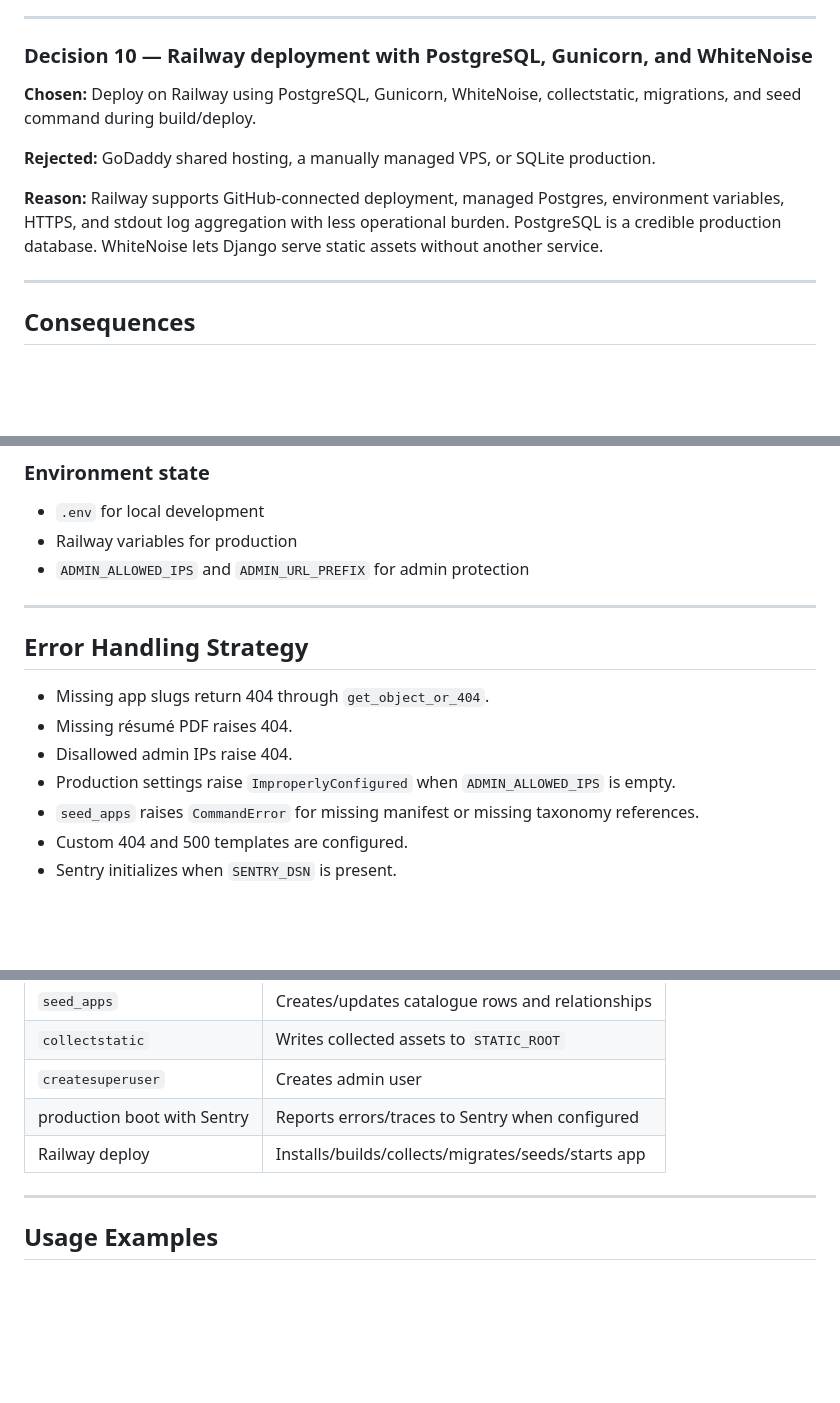
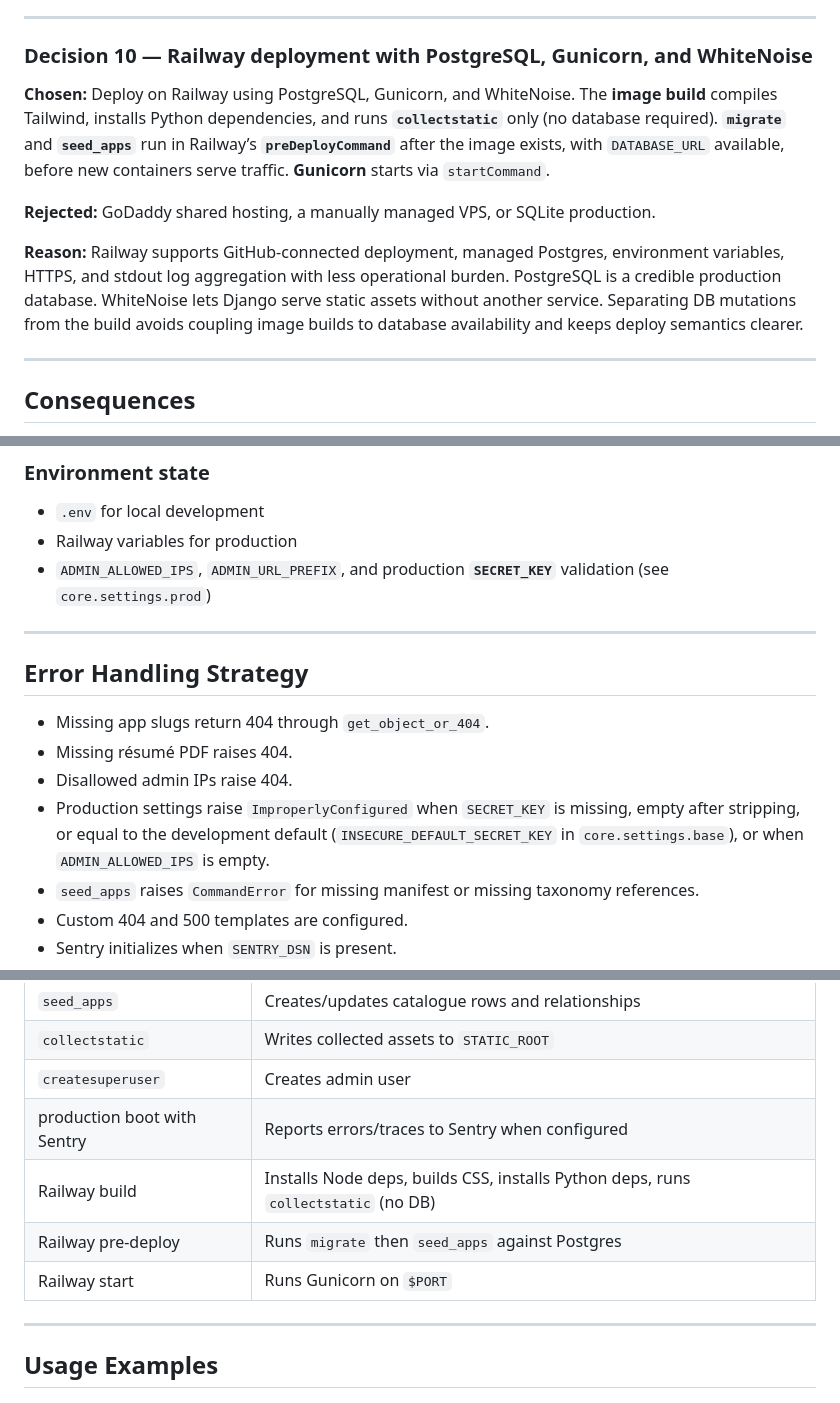
Before and after one commit to PrincetonAfeez/PrincetonAfeez-Portfolio, a Markdown page: princetonafeez_portfolio_docs.md, 3 parts joined by grey strips. Drawn GitHub-style; blank space fills up the shorter version.

```diff
--- a/princetonafeez_portfolio_docs.md
+++ b/princetonafeez_portfolio_docs.md
@@ -109,11 +109,11 @@ The decision was to build the portfolio as a Django + HTMX monolith with two Dja
 
 ### Decision 10 — Railway deployment with PostgreSQL, Gunicorn, and WhiteNoise
 
-**Chosen:** Deploy on Railway using PostgreSQL, Gunicorn, WhiteNoise, collectstatic, migrations, and seed command during build/deploy.
+**Chosen:** Deploy on Railway using PostgreSQL, Gunicorn, and WhiteNoise. The **image build** compiles Tailwind, installs Python dependencies, and runs **`collectstatic`** only (no database required). **`migrate`** and **`seed_apps`** run in Railway’s **`preDeployCommand`** after the image exists, with `DATABASE_URL` available, before new containers serve traffic. **Gunicorn** starts via `startCommand`.
 
 **Rejected:** GoDaddy shared hosting, a manually managed VPS, or SQLite production.
 
-**Reason:** Railway supports GitHub-connected deployment, managed Postgres, environment variables, HTTPS, and stdout log aggregation with less operational burden. PostgreSQL is a credible production database. WhiteNoise lets Django serve static assets without another service.
+**Reason:** Railway supports GitHub-connected deployment, managed Postgres, environment variables, HTTPS, and stdout log aggregation with less operational burden. PostgreSQL is a credible production database. WhiteNoise lets Django serve static assets without another service. Separating DB mutations from the build avoids coupling image builds to database availability and keeps deploy semantics clearer.
 
 ---
 
@@ -660,7 +666,7 @@ Renders app name, build order, status, description, GitHub link, five documentat
 
 - `.env` for local development
 - Railway variables for production
-- `ADMIN_ALLOWED_IPS` and `ADMIN_URL_PREFIX` for admin protection
+- `ADMIN_ALLOWED_IPS`, `ADMIN_URL_PREFIX`, and production **`SECRET_KEY`** validation (see `core.settings.prod`)
 
 ---
 
@@ -669,7 +675,7 @@ Renders app name, build order, status, description, GitHub link, five documentat
 - Missing app slugs return 404 through `get_object_or_404`.
 - Missing résumé PDF raises 404.
 - Disallowed admin IPs raise 404.
-- Production settings raise `ImproperlyConfigured` when `ADMIN_ALLOWED_IPS` is empty.
+- Production settings raise `ImproperlyConfigured` when `SECRET_KEY` is missing, empty after stripping, or equal to the development default (`INSECURE_DEFAULT_SECRET_KEY` in `core.settings.base`), or when `ADMIN_ALLOWED_IPS` is empty.
 - `seed_apps` raises `CommandError` for missing manifest or missing taxonomy references.
 - Custom 404 and 500 templates are configured.
 - Sentry initializes when `SENTRY_DSN` is present.
@@ -1032,7 +1039,9 @@ The project uses standard Django/npm/pytest exit behavior.
 | `collectstatic` | Writes collected assets to `STATIC_ROOT` |
 | `createsuperuser` | Creates admin user |
 | production boot with Sentry | Reports errors/traces to Sentry when configured |
-| Railway deploy | Installs/builds/collects/migrates/seeds/starts app |
+| Railway build | Installs Node deps, builds CSS, installs Python deps, runs `collectstatic` (no DB) |
+| Railway pre-deploy | Runs `migrate` then `seed_apps` against Postgres |
+| Railway start | Runs Gunicorn on `$PORT` |
 
 ---
 
```
Also changed, not shown: other parts of princetonafeez_portfolio_docs.md (+32 -17 lines).
